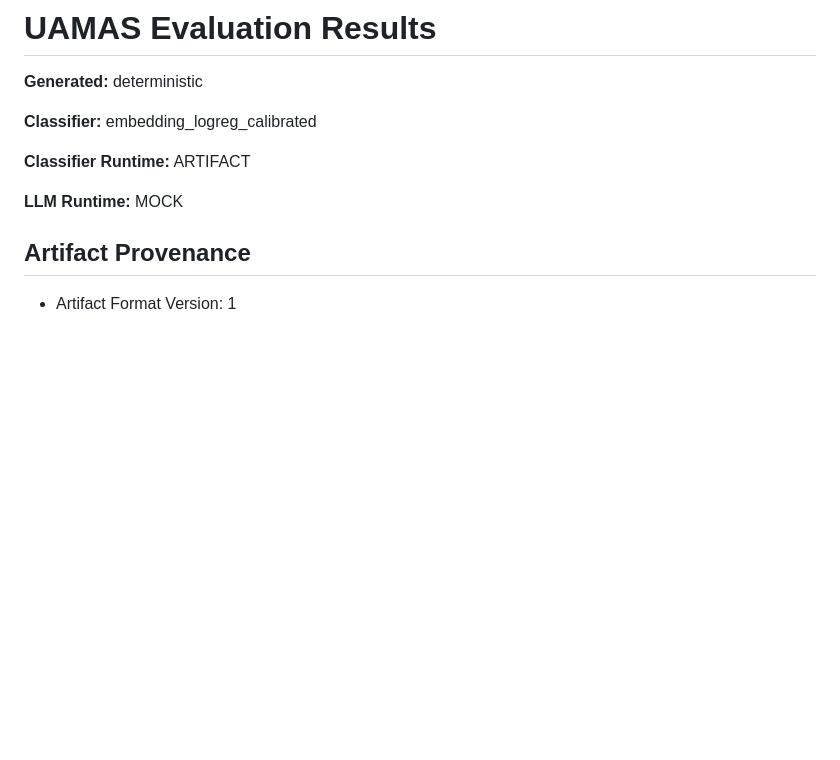
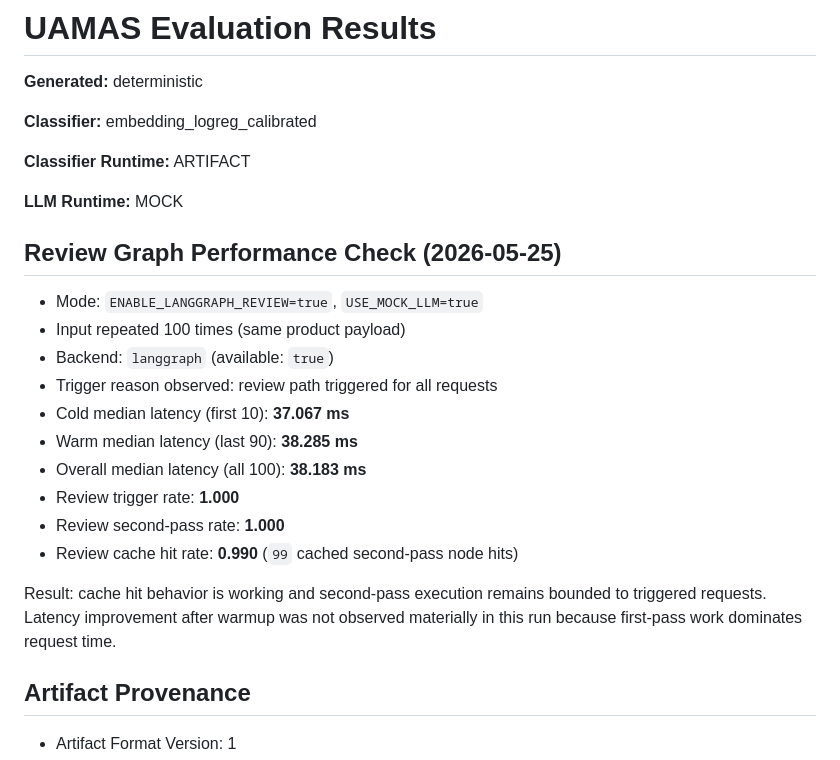
Before and after one commit to zparvez2z/uamas, a Markdown page: reports/results.md, the part around the change. Drawn GitHub-style; blank space fills up the shorter version.

Commit message:
Add review-graph performance acceptance measurements

```diff
--- a/reports/results.md
+++ b/reports/results.md
@@ -7,6 +7,21 @@
 **Classifier Runtime:** ARTIFACT
 
 **LLM Runtime:** MOCK
+
+## Review Graph Performance Check (2026-05-25)
+
+- Mode: `ENABLE_LANGGRAPH_REVIEW=true`, `USE_MOCK_LLM=true`
+- Input repeated 100 times (same product payload)
+- Backend: `langgraph` (available: `true`)
+- Trigger reason observed: review path triggered for all requests
+- Cold median latency (first 10): **37.067 ms**
+- Warm median latency (last 90): **38.285 ms**
+- Overall median latency (all 100): **38.183 ms**
+- Review trigger rate: **1.000**
+- Review second-pass rate: **1.000**
+- Review cache hit rate: **0.990** (`99` cached second-pass node hits)
+
+Result: cache hit behavior is working and second-pass execution remains bounded to triggered requests. Latency improvement after warmup was not observed materially in this run because first-pass work dominates request time.
 
 ## Artifact Provenance
 
```
